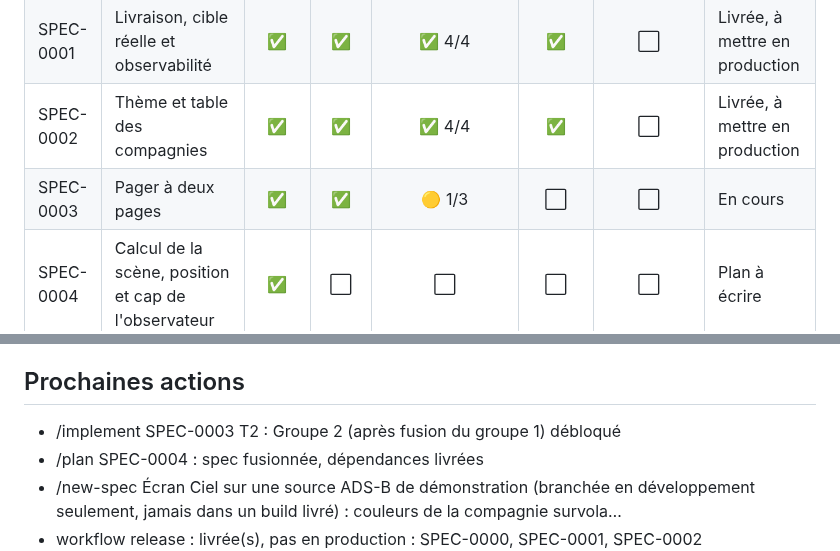
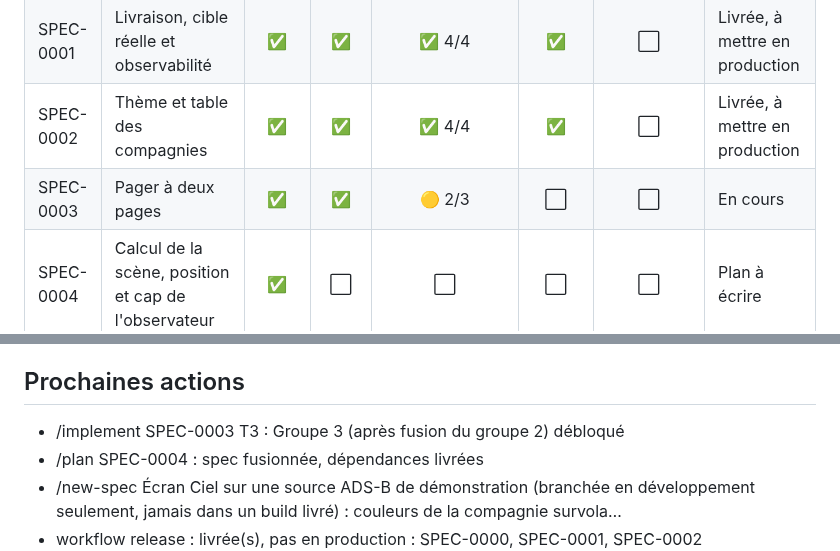
Before and after one commit to s4mf3nn/skyline, a Markdown page: docs/PROGRESS.md, 2 parts joined by grey strips. Rendered like a GitHub page.

Commit message:
docs(factory): mise à jour du tableau d'avancement

```diff
--- a/docs/PROGRESS.md
+++ b/docs/PROGRESS.md
@@ -21,7 +21,7 @@ Mis à jour le 2026-10-14 d'après origin/main. Légende : ✅ fait, 🟡 en cou
 | SPEC-0000 | Bootstrap du projet | ✅ | ✅ | ✅ 4/4 | ✅ | ⬜ | Livrée, à mettre en production |
 | SPEC-0001 | Livraison, cible réelle et observabilité | ✅ | ✅ | ✅ 4/4 | ✅ | ⬜ | Livrée, à mettre en production |
 | SPEC-0002 | Thème et table des compagnies | ✅ | ✅ | ✅ 4/4 | ✅ | ⬜ | Livrée, à mettre en production |
-| SPEC-0003 | Pager à deux pages | ✅ | ✅ | 🟡 1/3 | ⬜ | ⬜ | En cours |
+| SPEC-0003 | Pager à deux pages | ✅ | ✅ | 🟡 2/3 | ⬜ | ⬜ | En cours |
 | SPEC-0004 | Calcul de la scène, position et cap de l'observateur | ✅ | ⬜ | ⬜ | ⬜ | ⬜ | Plan à écrire |
 | SPEC-0006 | Carrousel Prochains passages | ✅ | ⬜ | ⬜ | ⬜ | ⬜ | Plan à écrire |
 | SPEC-0005 | Écran Ciel sur une source ADS-B de démonstration (branchée en dévelop… | ⬜ | ⬜ | ⬜ | ⬜ | ⬜ | Spec à écrire |
@@ -43,7 +43,7 @@ Mis à jour le 2026-10-14 d'après origin/main. Légende : ✅ fait, 🟡 en cou
 
 ## Prochaines actions
 
-- /implement SPEC-0003 T2 : Groupe 2 (après fusion du groupe 1) débloqué
+- /implement SPEC-0003 T3 : Groupe 3 (après fusion du groupe 2) débloqué
 - /plan SPEC-0004 : spec fusionnée, dépendances livrées
 - /new-spec Écran Ciel sur une source ADS-B de démonstration (branchée en développement seulement, jamais dans un build livré) : couleurs de la compagnie survola…
 - workflow release : livrée(s), pas en production : SPEC-0000, SPEC-0001, SPEC-0002
```
